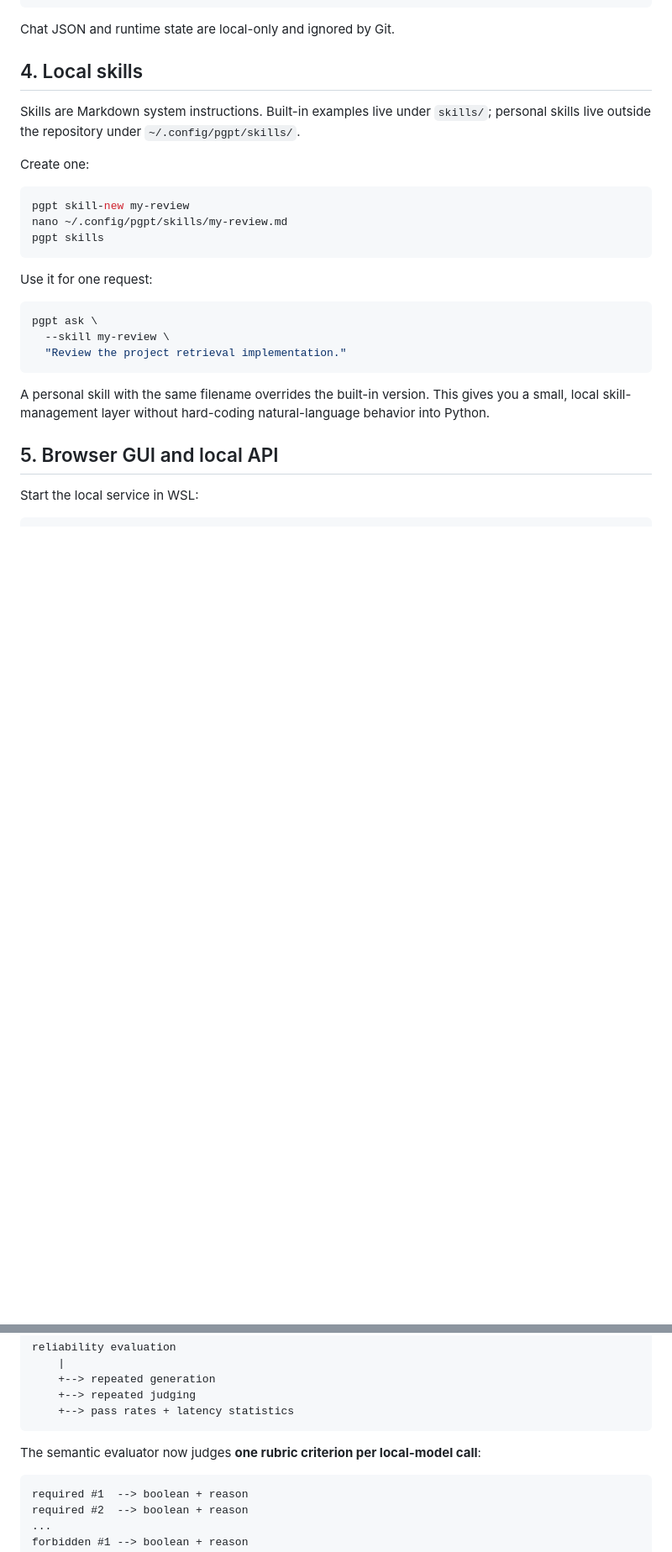
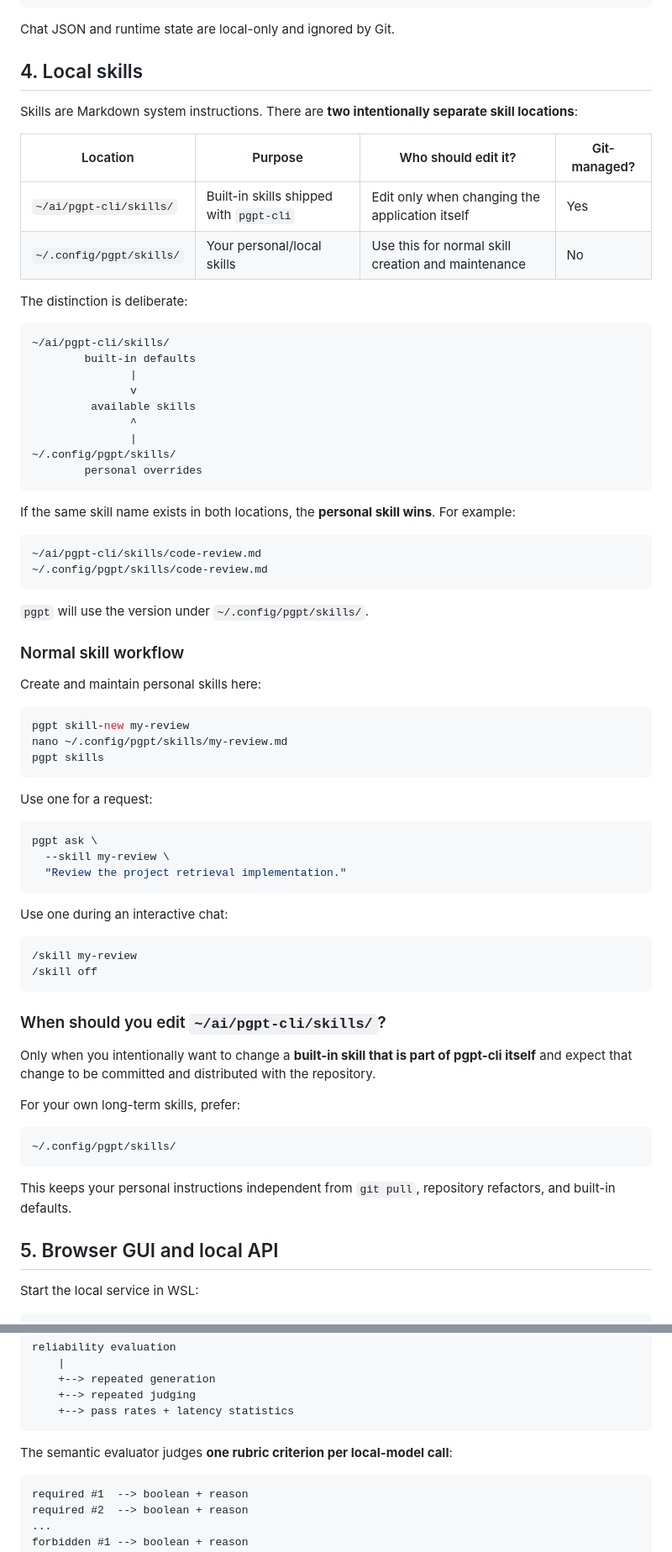
Before and after one commit to ArtDeSun/pgpt-cli, a Markdown page: README.md, 2 parts joined by grey strips. Shown at 84% size. Rendered like a GitHub page; blank space fills up the shorter version.

````diff
--- a/README.md
+++ b/README.md
@@ -166,9 +229,39 @@ Chat JSON and runtime state are local-only and ignored by Git.
 
 ## 4. Local skills
 
-Skills are Markdown system instructions. Built-in examples live under `skills/`; personal skills live outside the repository under `~/.config/pgpt/skills/`.
+Skills are Markdown system instructions. There are **two intentionally separate skill locations**:
 
-Create one:
+| Location | Purpose | Who should edit it? | Git-managed? |
+|---|---|---|---|
+| `~/ai/pgpt-cli/skills/` | Built-in skills shipped with `pgpt-cli` | Edit only when changing the application itself | Yes |
+| `~/.config/pgpt/skills/` | Your personal/local skills | Use this for normal skill creation and maintenance | No |
+
+The distinction is deliberate:
+
+```text
+~/ai/pgpt-cli/skills/
+        built-in defaults
+               |
+               v
+         available skills
+               ^
+               |
+~/.config/pgpt/skills/
+        personal overrides
+```
+
+If the same skill name exists in both locations, the **personal skill wins**. For example:
+
+```text
+~/ai/pgpt-cli/skills/code-review.md
+~/.config/pgpt/skills/code-review.md
+```
+
+`pgpt` will use the version under `~/.config/pgpt/skills/`.
+
+### Normal skill workflow
+
+Create and maintain personal skills here:
 
 ```bash
 pgpt skill-new my-review
@@ -176,7 +269,7 @@ nano ~/.config/pgpt/skills/my-review.md
 pgpt skills
 ```
 
-Use it for one request:
+Use one for a request:
 
 ```bash
 pgpt ask \
@@ -184,7 +277,24 @@ pgpt ask \
   "Review the project retrieval implementation."
 ```
 
-A personal skill with the same filename overrides the built-in version. This gives you a small, local skill-management layer without hard-coding natural-language behavior into Python.
+Use one during an interactive chat:
+
+```text
+/skill my-review
+/skill off
+```
+
+### When should you edit `~/ai/pgpt-cli/skills/`?
+
+Only when you intentionally want to change a **built-in skill that is part of pgpt-cli itself** and expect that change to be committed and distributed with the repository.
+
+For your own long-term skills, prefer:
+
+```text
+~/.config/pgpt/skills/
+```
+
+This keeps your personal instructions independent from `git pull`, repository refactors, and built-in defaults.
 
 ## 5. Browser GUI and local API
 
@@ -368,7 +478,7 @@ reliability evaluation
     +--> pass rates + latency statistics
 ```
 
-The semantic evaluator now judges **one rubric criterion per local-model call**:
+The semantic evaluator judges **one rubric criterion per local-model call**:
 
 ```text
 required #1  --> boolean + reason
````
Also changed, not shown: other parts of README.md (+112 -2 lines).
